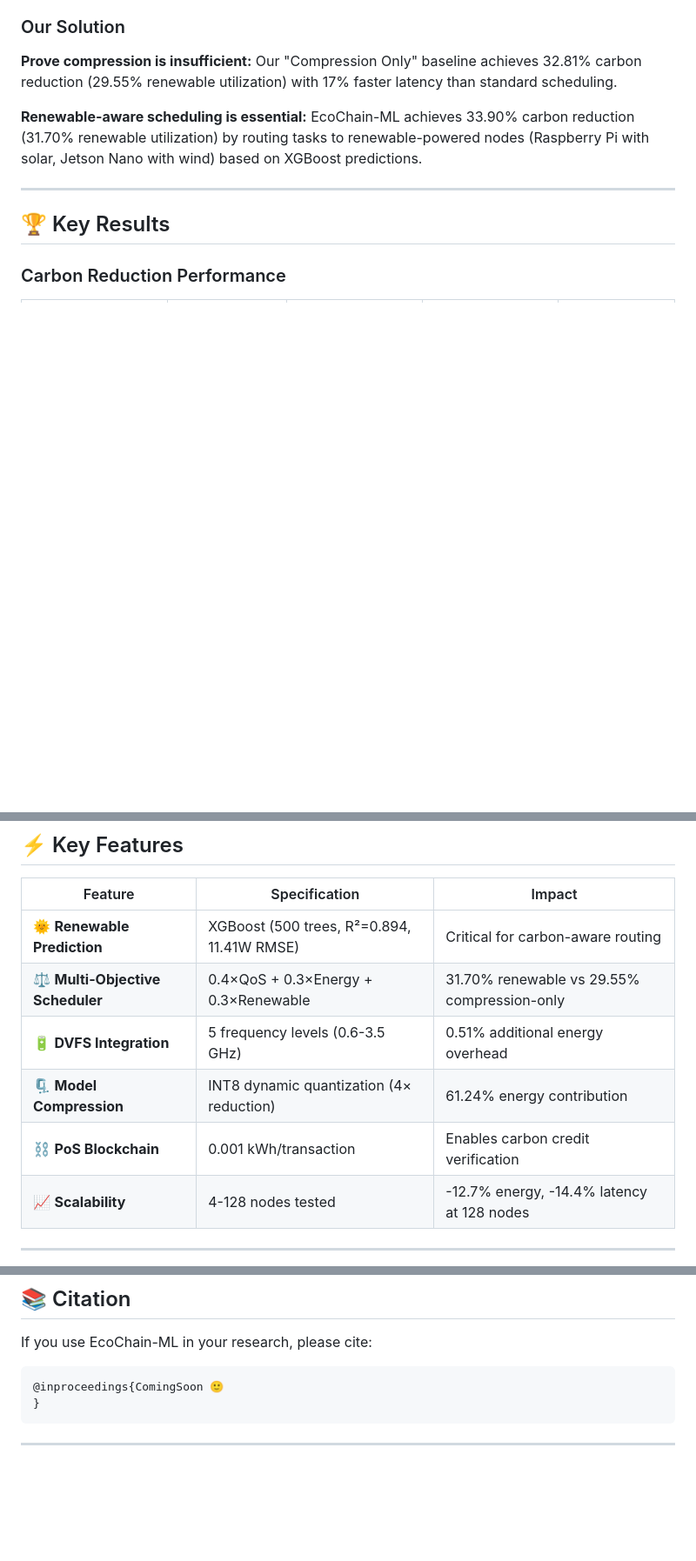
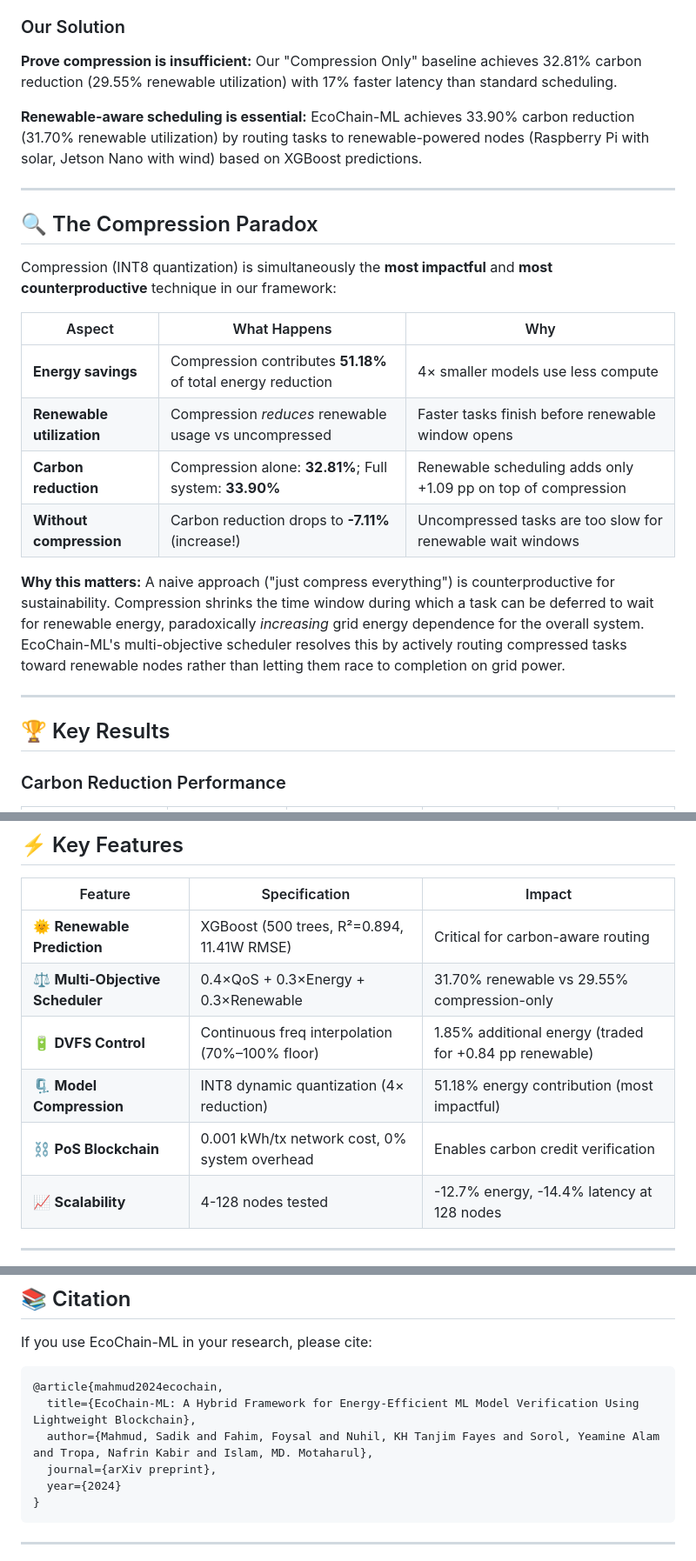
Before and after one commit to IamSadik/EcoChain-ML-Framework, a Markdown page: README.md, 3 parts joined by grey strips. Shown at 87% size. Rendered like a GitHub page; blank space fills up the shorter version.

````diff
--- a/README.md
+++ b/README.md
@@ -46,6 +60,21 @@ Edge ML inference consumes significant energy from non-renewable sources. Curren
 **Prove compression is insufficient:** Our "Compression Only" baseline achieves 32.81% carbon reduction (29.55% renewable utilization) with 17% faster latency than standard scheduling.
 
 **Renewable-aware scheduling is essential:** EcoChain-ML achieves 33.90% carbon reduction (31.70% renewable utilization) by routing tasks to renewable-powered nodes (Raspberry Pi with solar, Jetson Nano with wind) based on XGBoost predictions.
+
+---
+
+## 🔍 The Compression Paradox
+
+Compression (INT8 quantization) is simultaneously the **most impactful** and **most counterproductive** technique in our framework:
+
+| Aspect | What Happens | Why |
+|--------|-------------|-----|
+| **Energy savings** | Compression contributes **51.18%** of total energy reduction | 4× smaller models use less compute |
+| **Renewable utilization** | Compression *reduces* renewable usage vs uncompressed | Faster tasks finish before renewable window opens |
+| **Carbon reduction** | Compression alone: **32.81%**; Full system: **33.90%** | Renewable scheduling adds only +1.09 pp on top of compression |
+| **Without compression** | Carbon reduction drops to **-7.11%** (increase!) | Uncompressed tasks are too slow for renewable wait windows |
+
+**Why this matters:** A naive approach ("just compress everything") is counterproductive for sustainability. Compression shrinks the time window during which a task can be deferred to wait for renewable energy, paradoxically *increasing* grid energy dependence for the overall system. EcoChain-ML's multi-objective scheduler resolves this by actively routing compressed tasks toward renewable nodes rather than letting them race to completion on grid power.
 
 ---
 
@@ -104,9 +133,9 @@ Edge ML inference consumes significant energy from non-renewable sources. Curren
 |---------|--------------|--------|
 | 🌞 **Renewable Prediction** | XGBoost (500 trees, R²=0.894, 11.41W RMSE) | Critical for carbon-aware routing |
 | ⚖️ **Multi-Objective Scheduler** | 0.4×QoS + 0.3×Energy + 0.3×Renewable | 31.70% renewable vs 29.55% compression-only |
-| 🔋 **DVFS Integration** | 5 frequency levels (0.6-3.5 GHz) | 0.51% additional energy overhead |
-| 🗜️ **Model Compression** | INT8 dynamic quantization (4× reduction) | 61.24% energy contribution |
-| ⛓️ **PoS Blockchain** | 0.001 kWh/transaction | Enables carbon credit verification |
+| 🔋 **DVFS Control** | Continuous freq interpolation (70%–100% floor) | 1.85% additional energy (traded for +0.84 pp renewable) |
+| 🗜️ **Model Compression** | INT8 dynamic quantization (4× reduction) | 51.18% energy contribution (most impactful) |
+| ⛓️ **PoS Blockchain** | 0.001 kWh/tx network cost, 0% system overhead | Enables carbon credit verification |
 | 📈 **Scalability** | 4-128 nodes tested | -12.7% energy, -14.4% latency at 128 nodes |
 
 ---
@@ -580,7 +609,11 @@ This project is licensed under the MIT License - see the [LICENSE](LICENSE) file
 If you use EcoChain-ML in your research, please cite:
 
 ```bibtex
-@inproceedings{ComingSoon 🙂
+@article{mahmud2024ecochain,
+  title={EcoChain-ML: A Hybrid Framework for Energy-Efficient ML Model Verification Using Lightweight Blockchain},
+  author={Mahmud, Sadik and Fahim, Foysal and Nuhil, KH Tanjim Fayes and Sorol, Yeamine Alam and Tropa, Nafrin Kabir and Islam, MD. Motaharul},
+  journal={arXiv preprint},
+  year={2024}
 }
 ```
 
````
Also changed, not shown: other parts of README.md (+22 -8 lines).
